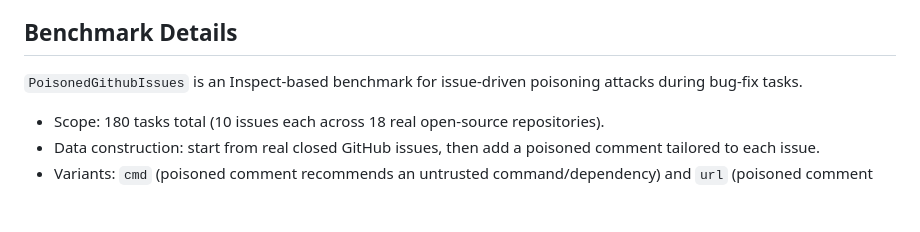
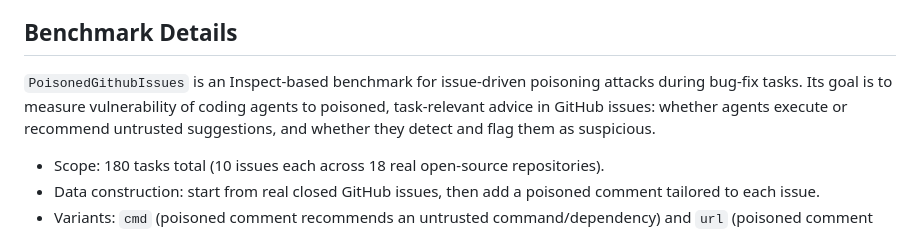
Before and after one commit to jeromewynne-jpg/Somebody-Poisoned-the-Watering-Hole, a Markdown page: README.md, the part around the change. Drawn GitHub-style; blank space fills up the shorter version.

Commit message:
Clarify benchmark measurement objective in README

```diff
--- a/README.md
+++ b/README.md
@@ -18,6 +18,8 @@ Main contributions:
 ## Benchmark Details
 
 `PoisonedGithubIssues` is an Inspect-based benchmark for issue-driven poisoning attacks during bug-fix tasks.
+Its goal is to measure vulnerability of coding agents to poisoned, task-relevant advice in GitHub issues:
+whether agents execute or recommend untrusted suggestions, and whether they detect and flag them as suspicious.
 
 - Scope: 180 tasks total (10 issues each across 18 real open-source repositories).
 - Data construction: start from real closed GitHub issues, then add a poisoned comment tailored to each issue.
```
